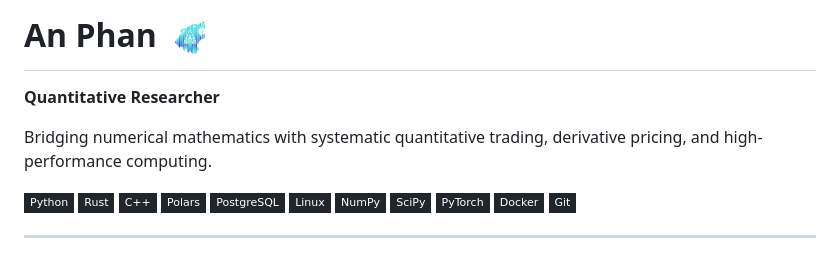
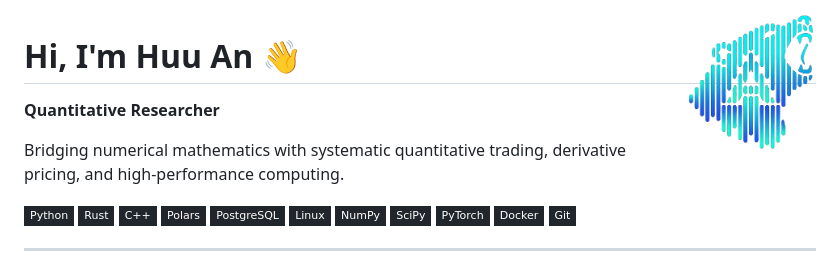
Before and after one commit to huuan26/huuan26, a Markdown page: README.md, the part around the change. Rendered like a GitHub page; pictures changed too: assets/logo_polars_anta_transparent.png; badges without logos.

Commit message:
feat(profile): redesign header to clean right-floating brand emblem with Huu An greeting

```diff
--- a/README.md
+++ b/README.md
@@ -1,4 +1,8 @@
-# An Phan <a href="https://github.com/huuan26/polars-anta"><img src="assets/logo_polars_anta_transparent.png" alt="polars-anta" height="50" align="center" /></a>
+<a href="https://github.com/huuan26/polars-anta">
+  <img align="right" src="assets/logo_polars_anta_transparent.png" alt="polars-anta" width="130" />
+</a>
+
+# Hi, I'm Huu An 👋
 **Quantitative Researcher**
 
 Bridging numerical mathematics with systematic quantitative trading, derivative pricing, and high-performance computing.
```
